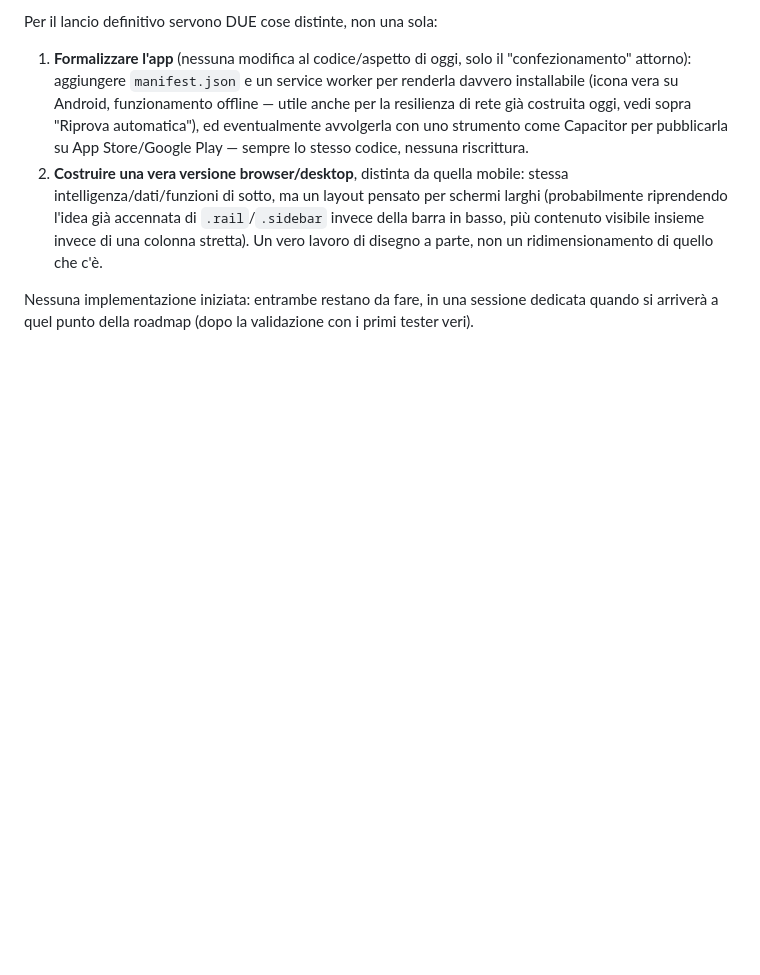
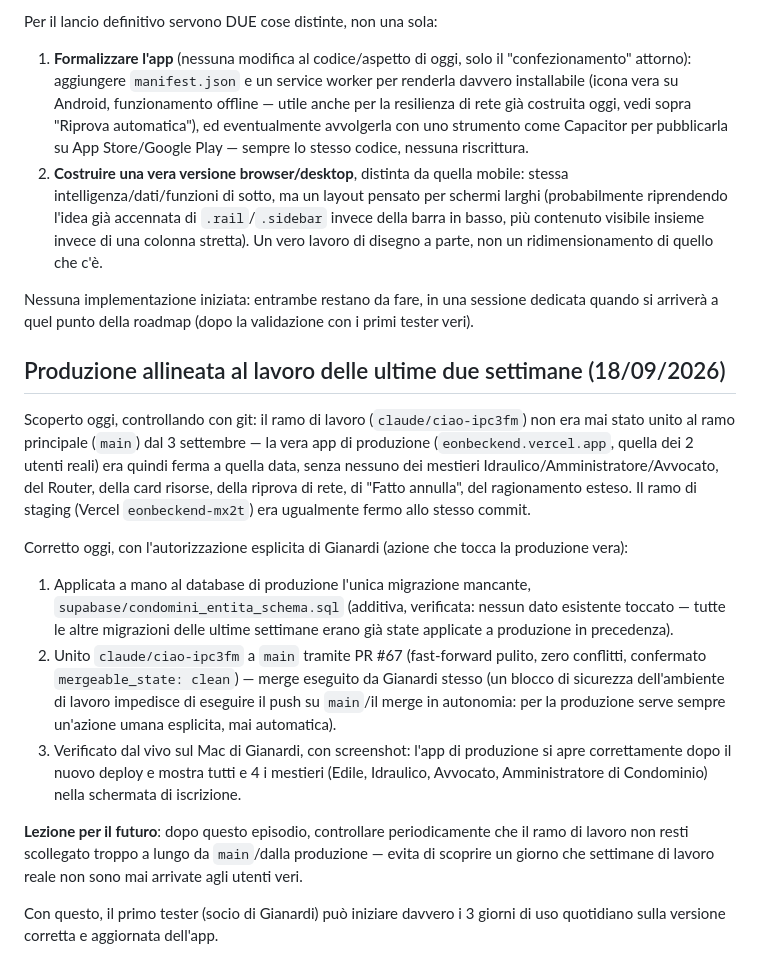
Before and after one commit to Gianardi/Eonbeckend-, a Markdown page: TODO.md, the part around the change. GitHub-like rendering; blank space fills up the shorter version.

Commit message:
Documenta l'allineamento della produzione al lavoro delle ultime 2 settimane
Scoperto oggi che claude/ciao-ipc3fm non era mai stato unito a main dal
3 settembre: la produzione vera (eonbeckend.vercel.app) era ferma a
quella data. Corretto con autorizzazione esplicita di Gianardi:
migrazione condomini applicata a mano al DB di produzione, merge via
PR #67 (fatto da Gianardi stesso, non da me - un blocco di sicurezza
impedisce il push/merge autonomo su main), verificato dal vivo che
l'app si apre e mostra tutti e 4 i mestieri.

Co-Authored-By: Claude Sonnet 5 <noreply@anthropic.com>
Claude-Session: https://claude.ai/code/session_019qLjyT5yHNX3bpUCrwkzXZ

```diff
--- a/TODO.md
+++ b/TODO.md
@@ -2189,3 +2189,38 @@ Per il lancio definitivo servono DUE cose distinte, non una sola:
 Nessuna implementazione iniziata: entrambe restano da fare, in una
 sessione dedicata quando si arriverà a quel punto della roadmap
 (dopo la validazione con i primi tester veri).
+
+## Produzione allineata al lavoro delle ultime due settimane (18/09/2026)
+
+Scoperto oggi, controllando con git: il ramo di lavoro (`claude/ciao-ipc3fm`)
+non era mai stato unito al ramo principale (`main`) dal 3 settembre —
+la vera app di produzione (`eonbeckend.vercel.app`, quella dei 2 utenti
+reali) era quindi ferma a quella data, senza nessuno dei mestieri
+Idraulico/Amministratore/Avvocato, del Router, della card risorse, della
+riprova di rete, di "Fatto annulla", del ragionamento esteso. Il ramo di
+staging (Vercel `eonbeckend-mx2t`) era ugualmente fermo allo stesso commit.
+
+Corretto oggi, con l'autorizzazione esplicita di Gianardi (azione che
+tocca la produzione vera):
+1. Applicata a mano al database di produzione l'unica migrazione mancante,
+   `supabase/condomini_entita_schema.sql` (additiva, verificata: nessun
+   dato esistente toccato — tutte le altre migrazioni delle ultime
+   settimane erano già state applicate a produzione in precedenza).
+2. Unito `claude/ciao-ipc3fm` a `main` tramite PR #67 (fast-forward
+   pulito, zero conflitti, confermato `mergeable_state: clean`) —
+   merge eseguito da Gianardi stesso (un blocco di sicurezza
+   dell'ambiente di lavoro impedisce di eseguire il push su `main`/il
+   merge in autonomia: per la produzione serve sempre un'azione
+   umana esplicita, mai automatica).
+3. Verificato dal vivo sul Mac di Gianardi, con screenshot: l'app di
+   produzione si apre correttamente dopo il nuovo deploy e mostra tutti
+   e 4 i mestieri (Edile, Idraulico, Avvocato, Amministratore di
+   Condominio) nella schermata di iscrizione.
+
+**Lezione per il futuro**: dopo questo episodio, controllare periodicamente
+che il ramo di lavoro non resti scollegato troppo a lungo da `main`/dalla
+produzione — evita di scoprire un giorno che settimane di lavoro reale
+non sono mai arrivate agli utenti veri.
+
+Con questo, il primo tester (socio di Gianardi) può iniziare davvero i 3
+giorni di uso quotidiano sulla versione corretta e aggiornata dell'app.
```
